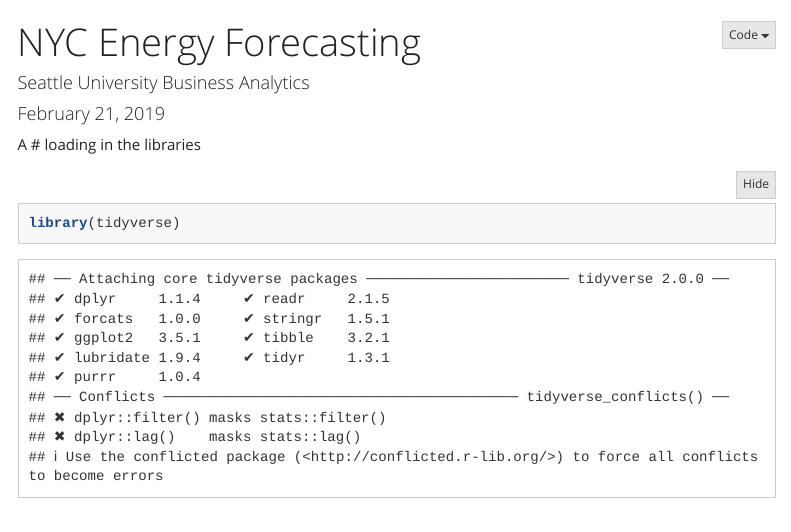
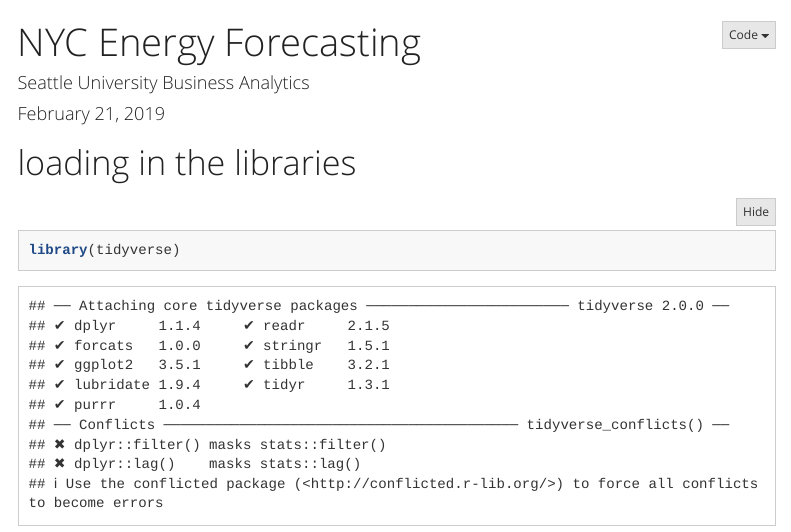
Before and after one commit to tlacrampe/SU-BAC-2019, an R Markdown document (NYC-Energy.Rmd): the page in a window 1100 px wide, from its top. Rendered offline with R 4.5, knitr and Pandoc, with nearby package versions; some code elsewhere in the file could not run offline; menus at the side of the page are left out; long lines of code are wrapped.

Commit message:
update 4 for testing

````diff
--- a/NYC-Energy.Rmd
+++ b/NYC-Energy.Rmd
@@ -12,7 +12,7 @@ output:
     toc_depth: 5
     toc_float: yes
 ---
- A
+
 # loading in the libraries
 ```{r}
 library(tidyverse)
````
